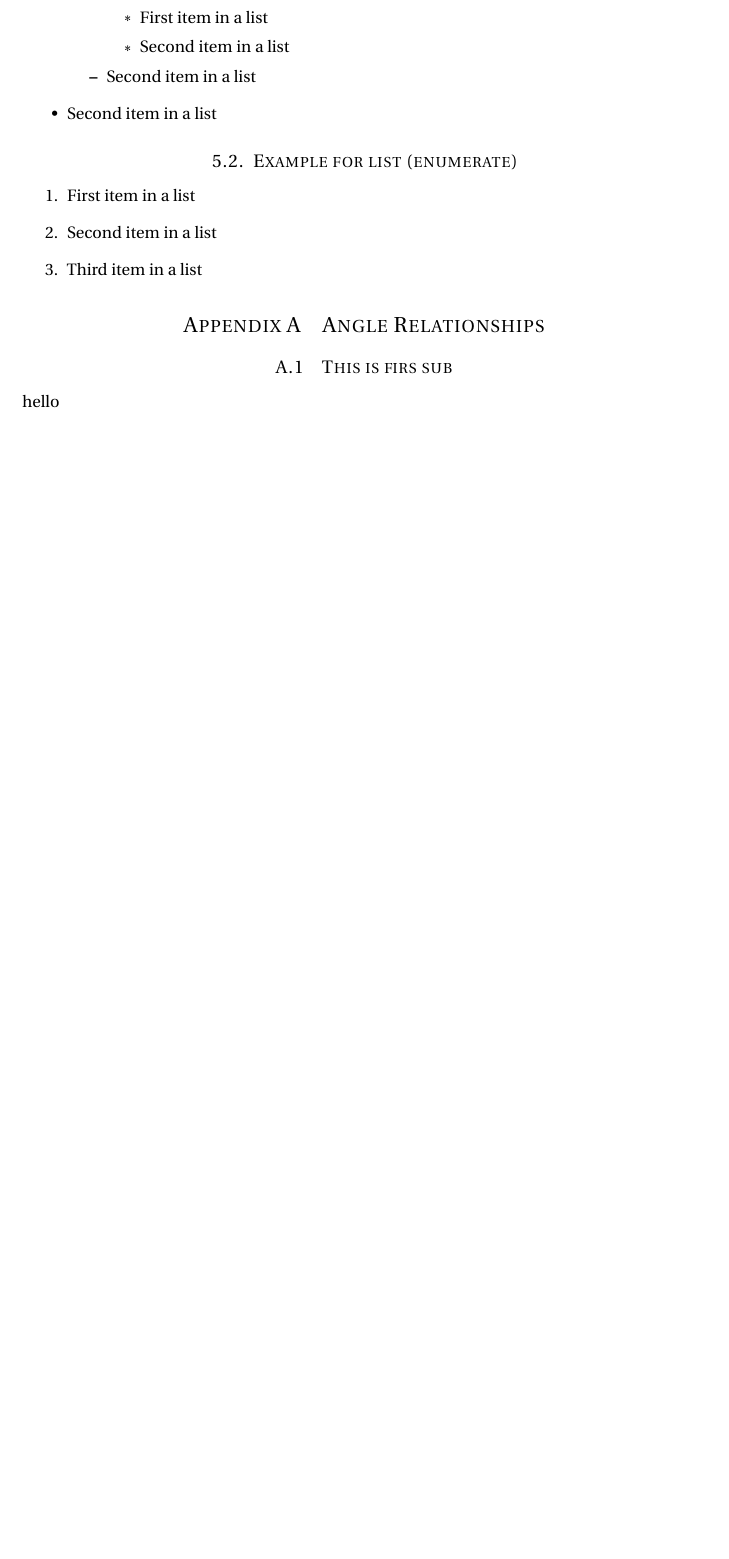
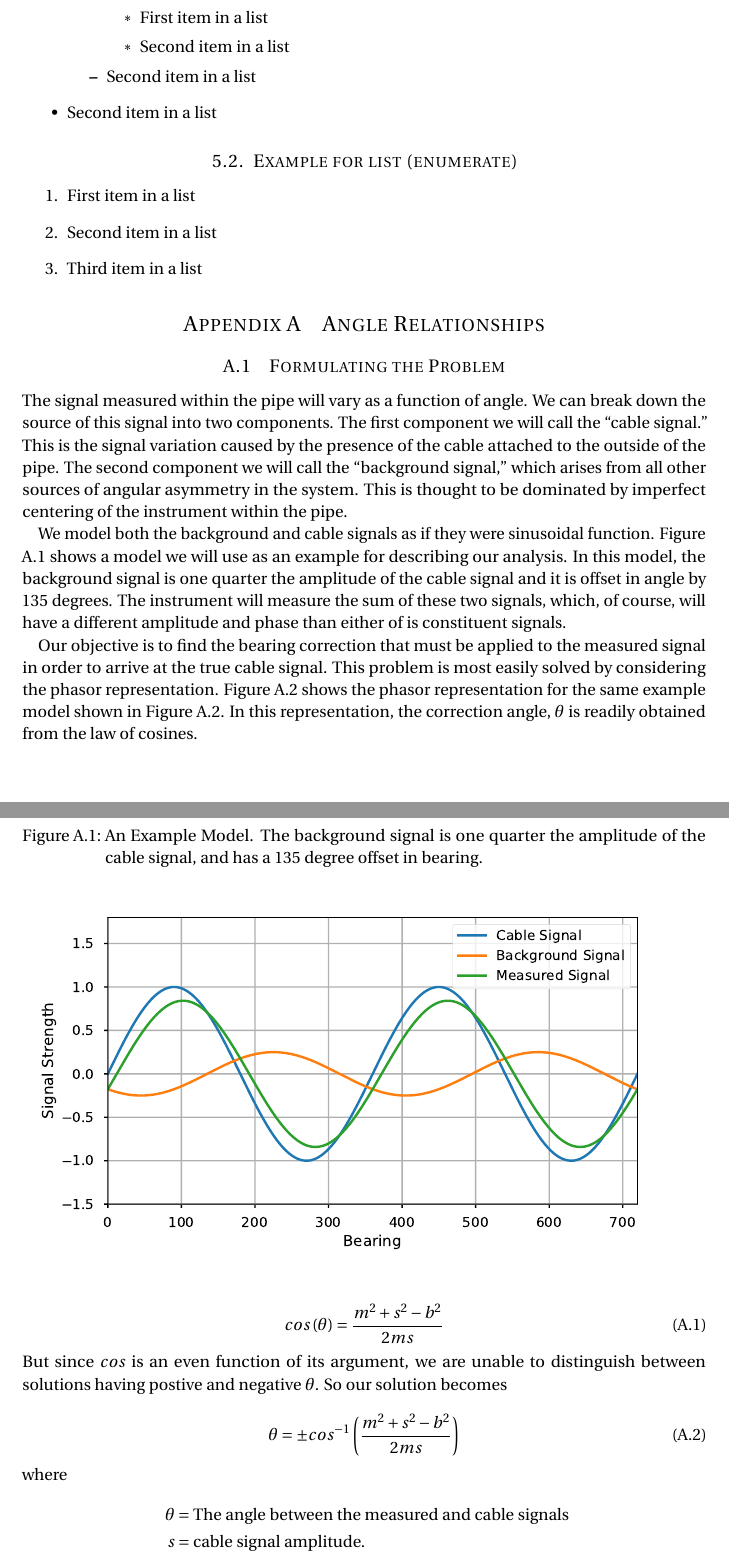
Before and after one commit to robdmc/braket_cable_angle_report, a LaTeX document (main.tex): part of page 4 of 4 before the commit and two parts of pages 4 and 5 of 7 after it, the two joined at a grey line, cut so that both start at the same text, the shorter picture padded with empty space. Compiled offline with pdfLaTeX.

Commit message:
working through law of cosines

```diff
--- a/main.tex
+++ b/main.tex
@@ -181,5 +181,14 @@ See if this is a new paragraph.
 
 \begin{appendices}
 \section{Angle Relationships}
-\subsection{This is firs sub}
-hello
+\subsection{Formulating the Problem}
+The signal measured within the pipe will vary as a function of angle.  We can break down the source of this signal into two components.  The first component we will call the ``cable signal.''  This is the signal variation caused by the presence of the cable attached to the outside of the pipe.  The second component we will call the ``background signal,'' which arises from all other sources of angular asymmetry in the system.  This is thought to be dominated by imperfect centering of the instrument within the pipe.
+
+\par We model both the background and cable signals as if they were sinusoidal function.  Figure \ref{fig:sigs_vs_bearing} shows a model we will use as an example for describing our analysis.  In this model, the background signal is one quarter the amplitude of the cable signal and it is offset in angle by 135 degrees.  The instrument will measure the sum of these two signals, which, of course, will have a different amplitude and phase than either of is constituent signals.
+
+\begin{figure}[h!]
+  \caption{An Example Model.  The background signal is one quarter the amplitude of the cable signal, and has a 135 degree offset in bearing.}
+  \label{fig:sigs_vs_bearing}
+  \centering
+  \includegraphics[width=1.0\textwidth]{figures/sigs_vs_bearing.pdf}
+\end{figure}
@@ -185,0 +204,17 @@ hello
+\par Our objective is to find the bearing correction that must be applied to the measured signal in order to arrive at the true cable signal.  This problem is most easily solved by considering the phasor representation.  Figure \ref{fig:phasor_base} shows the phasor representation for the same example model shown in Figure \ref{fig:phasor_base}.  In this representation, the correction angle, $\theta$ is readily obtained from the law of cosines.
+
+\begin{equation} \label{eq:law_of_cos}
+cos\left(\theta\right) = \frac{m^2 + s^2 - b^2}{2ms}
+\end{equation}
+But since $cos$ is an even function of its argument, we are unable to distinguish between solutions having postive and negative $\theta$.  So our solution becomes
+
+\begin{equation} \label{eq:theta_solution}
+\theta = \pm cos^{-1}\left(\frac{m^2 + s^2 - b^2}{2ms}\right)
+\end{equation}
+where
+\begin{align*}
+        \theta &= \text{The angle between the measured and cable signals}\\
+        s &= \text{cable signal amplitude.}\\
+        b &= \text{background signal amplitude} \\
+        m &= \text{measured signal amplitude} \\
+\end{align*}
```
Also changed, not shown: figures/phasor_base.pdf (added), figures/sigs_vs_bearing.pdf (added), main.tex (30 more changed lines).
